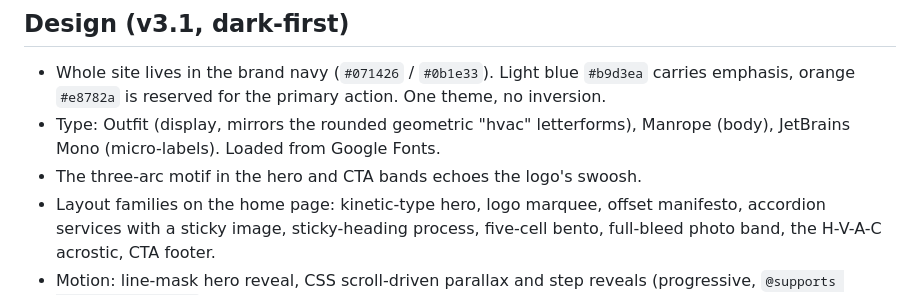
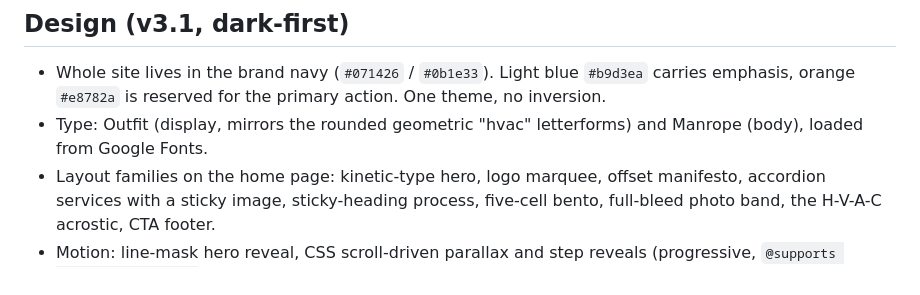
Before and after one commit to Gabsno/hvac-technical, a Markdown page: README.md, the part around the change. Rendered like a GitHub page.

Commit message:
README: match v3.1 type and motif notes

```diff
--- a/README.md
+++ b/README.md
@@ -39,9 +39,8 @@ https://gabsno.github.io/hvac-technical/ (repo Gabsno/hvac-technical, deploys fr
 
 - Whole site lives in the brand navy (`#071426` / `#0b1e33`). Light blue `#b9d3ea` carries
   emphasis, orange `#e8782a` is reserved for the primary action. One theme, no inversion.
-- Type: Outfit (display, mirrors the rounded geometric "hvac" letterforms), Manrope
-  (body), JetBrains Mono (micro-labels). Loaded from Google Fonts.
-- The three-arc motif in the hero and CTA bands echoes the logo's swoosh.
+- Type: Outfit (display, mirrors the rounded geometric "hvac" letterforms) and Manrope
+  (body), loaded from Google Fonts.
 - Layout families on the home page: kinetic-type hero, logo marquee, offset manifesto,
   accordion services with a sticky image, sticky-heading process, five-cell bento,
   full-bleed photo band, the H-V-A-C acrostic, CTA footer.
```
